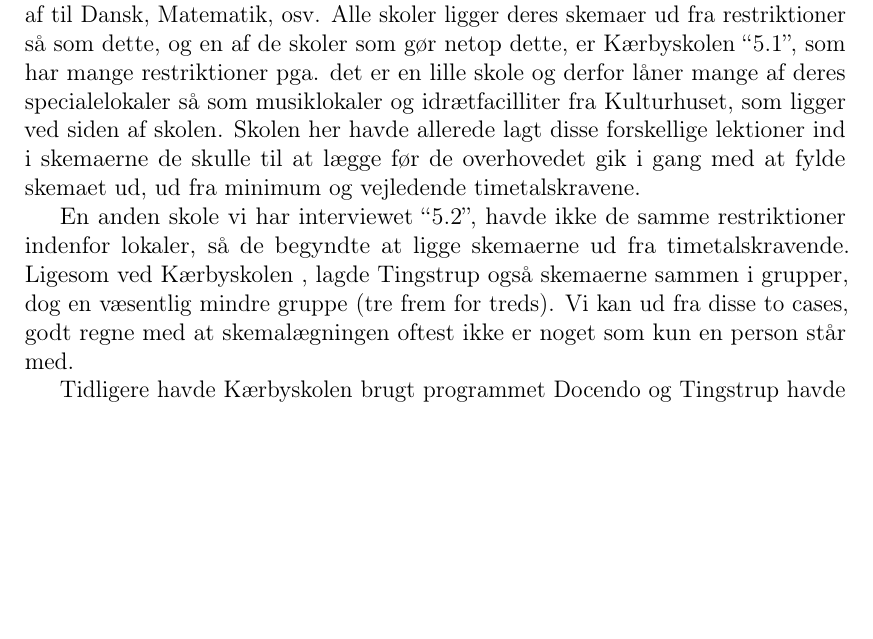
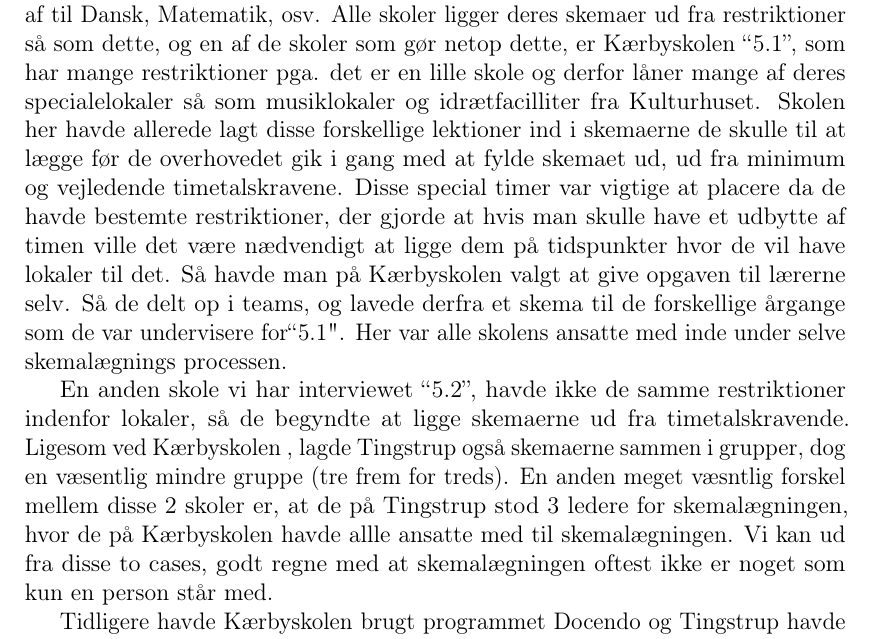
Before and after one commit to FoXsTeRDOTA/P1-AAU, a LaTeX document (Rapport/p1.tex, which reads Rapport/problemanalyse/Skemalaegning_generalt.tex): part of page 5 of 23, cut so that both start at the same text, the shorter picture padded with empty space. Compiled offline with pdfLaTeX; a missing bibliography style is replaced by a similar one.

Commit message:
update af skema generalt

```diff
--- a/Rapport/problemanalyse/Skemalaegning_generalt.tex
+++ b/Rapport/problemanalyse/Skemalaegning_generalt.tex
@@ -1,6 +1,6 @@
 \subsection{Generalt ved skemalægning}
-Eftersom det er lovpligtigt for de offentlige folkeskoler at følge skolereformen, da denne går ind under den danske lovgivning, skal alle landets skoler designe et skema for alle skolens årgange og klasser som stemmer overens med minimumstimetal- og vejledende timetalskravende ved hhv. \ref{TimetalsKrav}. Eftersom der er 200 skoledage om året i en folkeskole\cite{elevers_timetal}, ved hver skole hvor mange timer de ca. ugeligt, skal sætte af til Dansk, Matematik, osv. Alle skoler ligger deres skemaer ud fra restriktioner så som dette, og en af de skoler som gør netop dette, er \school ``\ref{InterviewKaerby}'', som har mange restriktioner pga. det er en lille skole og derfor låner mange af deres specialelokaler så som musiklokaler og idrætfacilliter fra Kulturhuset, som ligger ved siden af skolen. Skolen her havde allerede lagt disse forskellige lektioner ind i skemaerne de skulle til at lægge før de overhovedet gik i gang med at fylde skemaet ud, ud fra minimum og vejledende timetalskravene.
+Eftersom det er lovpligtigt for de offentlige folkeskoler at følge skolereformen, da denne går ind under den danske lovgivning, skal alle landets skoler designe et skema for alle skolens årgange og klasser som stemmer overens med minimumstimetal- og vejledende timetalskravende ved hhv. \ref{TimetalsKrav}. Eftersom der er 200 skoledage om året i en folkeskole\cite{elevers_timetal}, ved hver skole hvor mange timer de ca. ugeligt, skal sætte af til Dansk, Matematik, osv. Alle skoler ligger deres skemaer ud fra restriktioner så som dette, og en af de skoler som gør netop dette, er \school ``\ref{InterviewKaerby}'', som har mange restriktioner pga. det er en lille skole og derfor låner mange af deres specialelokaler så som musiklokaler og idrætfacilliter fra Kulturhuset. Skolen her havde allerede lagt disse forskellige lektioner ind i skemaerne de skulle til at lægge før de overhovedet gik i gang med at fylde skemaet ud, ud fra minimum og vejledende timetalskravene. Disse special timer var vigtige at placere da de havde bestemte restriktioner, der gjorde at hvis man skulle have et udbytte af timen ville det være nædvendigt at ligge dem på tidspunkter hvor de vil have lokaler til det. Så havde man på \school valgt at give opgaven til lærerne selv. Så de delt op i teams, og lavede derfra et skema til de forskellige årgange som de var undervisere for``\ref{InterviewKaerby}". Her var alle skolens ansatte med inde under selve skemalægnings processen.
 
-En anden skole vi har interviewet ``\ref{InterviewTingstrup}'', havde ikke de samme restriktioner indenfor lokaler, så de begyndte at ligge skemaerne ud fra timetalskravende. Ligesom ved \school, lagde Tingstrup også skemaerne sammen i grupper, dog en væsentlig mindre gruppe (tre frem for treds). Vi kan ud fra disse to cases, godt regne med at skemalægningen oftest ikke er noget som kun en person står med.
+En anden skole vi har interviewet ``\ref{InterviewTingstrup}'', havde ikke de samme restriktioner indenfor lokaler, så de begyndte at ligge skemaerne ud fra timetalskravende. Ligesom ved \school, lagde Tingstrup også skemaerne sammen i grupper, dog en væsentlig mindre gruppe (tre frem for treds). En anden meget væsntlig forskel mellem disse 2 skoler er, at de på Tingstrup stod 3 ledere for skemalægningen, hvor de på \school havde allle ansatte med til skemalægningen. Vi kan ud fra disse to cases, godt regne med at skemalægningen oftest ikke er noget som kun en person står med.
 
 Tidligere havde \school brugt programmet Docendo og Tingstrup havde tidligere brugt Matrix, til at lægge deres skemaer i. Begge skoler ligger deres skemaer ud på Skoleintra så både lærere, elever og forældre, kan se hvilke timer de har og hvornår. Det er en væsentlig ting at både lærer og elever let har adgang til deres dagsorden og for elevernes vedkommende, også deres lektier og afleveringsopgaver, så uanset om skolerne laver deres skema manuelt, eller lægger dem i et stykke software, er det en generalt ting at ligge skemaerne op på en platform som Skoleintra.
```
